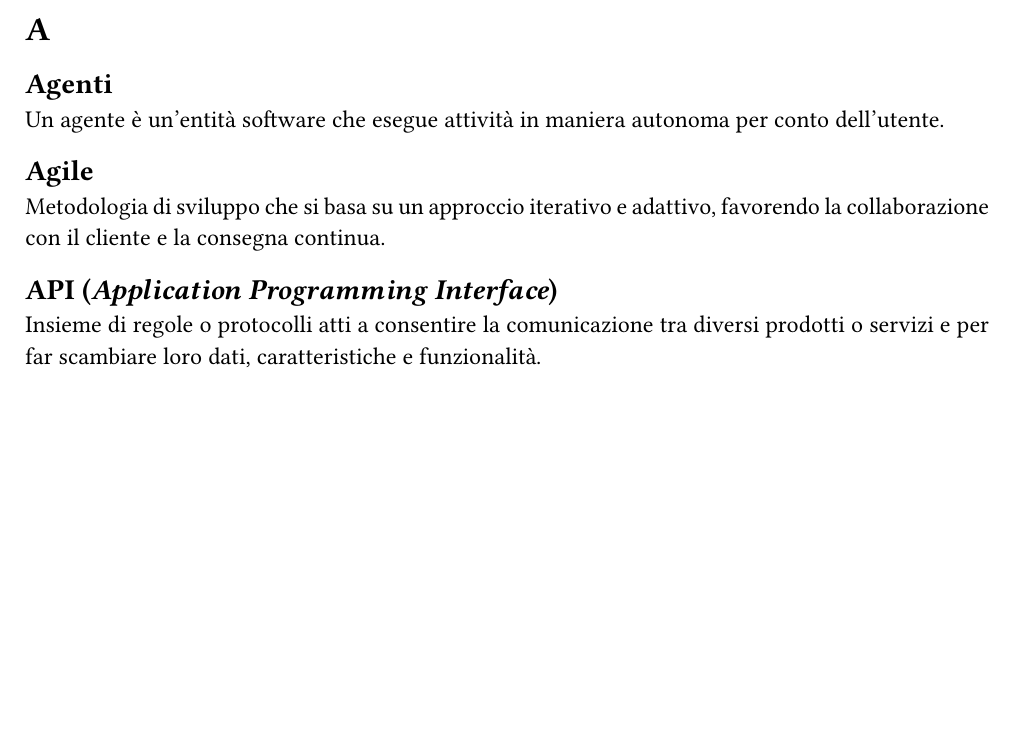
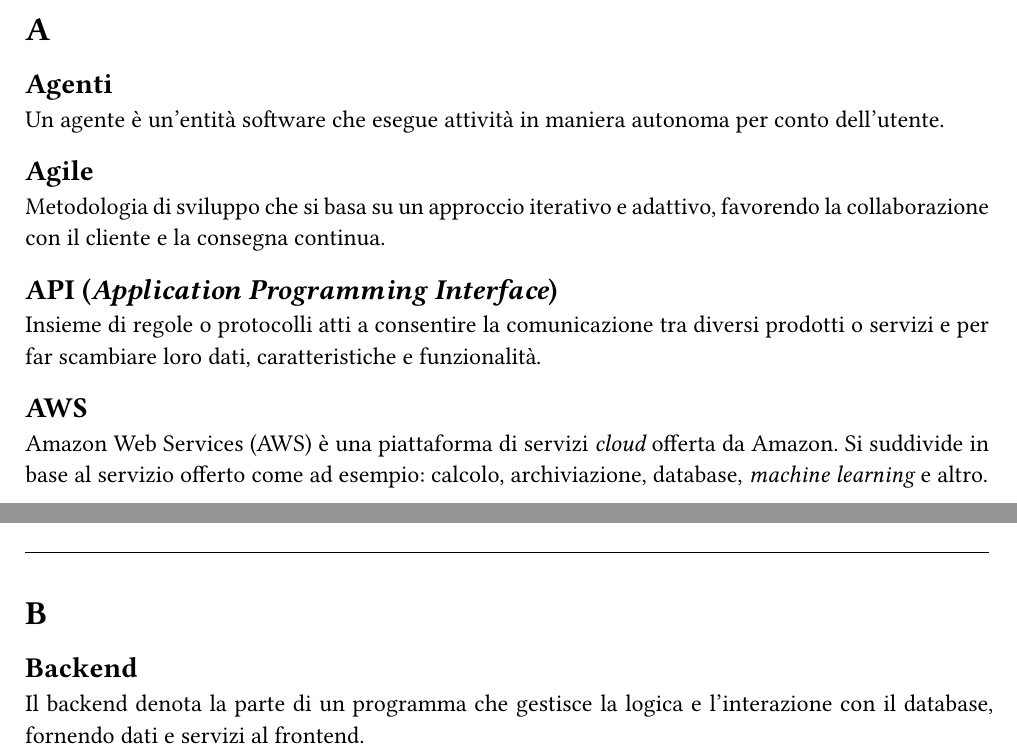
Before and after one commit to Sigma18Unipd/docs, a Typst document (2-RTB/documentidiprogetto/glossario.typ): part of page 5 of 15 before the commit and two parts of pages 5 and 6 of 17 after it, the two joined at a grey line, cut so that both start at the same text, the shorter picture padded with empty space. Compiled offline with Typst 0.15.

Commit message:
Glossario aggiornato per piano di progetto

```diff
--- a/2-RTB/documentidiprogetto/glossario.typ
+++ b/2-RTB/documentidiprogetto/glossario.typ
@@ -57,6 +57,15 @@ Metodologia di sviluppo che si basa su un approccio iterativo e adattivo, favore
 == API (_Application Programming Interface_)
 Insieme di regole o protocolli atti a consentire la comunicazione tra diversi prodotti o servizi e per far scambiare loro dati, caratteristiche e funzionalità.
 
+== AWS
+Amazon Web Services (AWS) è una piattaforma di servizi _cloud_ offerta da Amazon. Si suddivide in base al servizio offerto come ad esempio: calcolo, archiviazione, database, _machine learning_ e altro.
+
+#pagebreak()
+= B
+
+== Backend
+Il backend denota la parte di un programma che gestisce la logica e l'interazione con il database, fornendo dati e servizi al frontend.
+
 #pagebreak()
 = C
 
@@ -80,3 +89,4 @@ intuizione e facilità d'uso.
 == Feedback
 Rappresenta l'insieme di informazioni o valutazioni che gli utenti possono fornire per contribuire al miglioramento dei servizi o delle funzionalità.
 
+== Frontend
```
Also changed, not shown: 2-RTB/documentidiprogetto/pianodiprogetto_0.4.0.typ (+1 -1 lines), 2-RTB/documentidiprogetto/glossario.typ (17 more changed lines).
